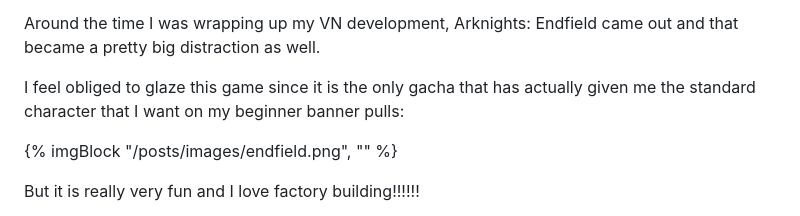
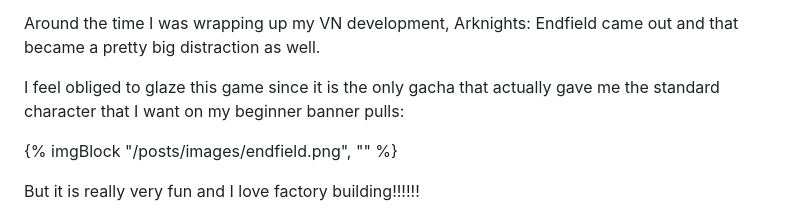
Before and after one commit to kanekos99/blog, a Markdown page: src/posts/2026-02-02-Small-Life-Update.md, the part around the change. GitHub-like rendering.

Commit message:
Fix more grammar issues LOL

```diff
--- a/src/posts/2026-02-02-Small-Life-Update.md
+++ b/src/posts/2026-02-02-Small-Life-Update.md
@@ -30,7 +30,7 @@ It's a pretty silly story about a vampire butler trying to kill the vampire lord
 
 Around the time I was wrapping up my VN development, Arknights: Endfield came out and that became a pretty big distraction as well.
 
-I feel obliged to glaze this game since it is the only gacha that has actually given me the standard character that I want on my beginner banner pulls:
+I feel obliged to glaze this game since it is the only gacha that actually gave me the standard character that I want on my beginner banner pulls:
 
 {% imgBlock "/posts/images/endfield.png", "" %}
 
```
